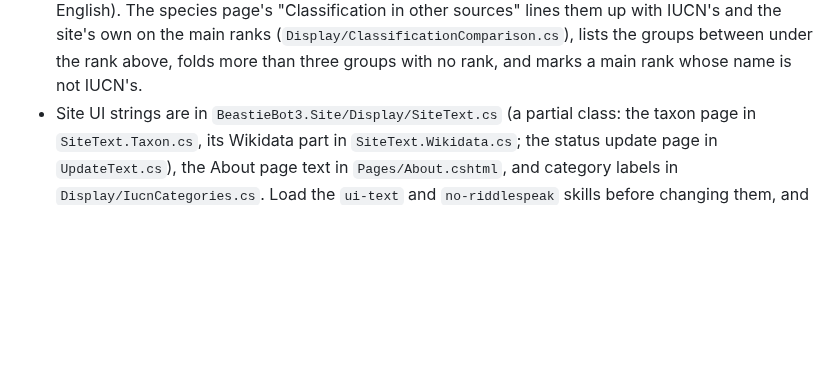
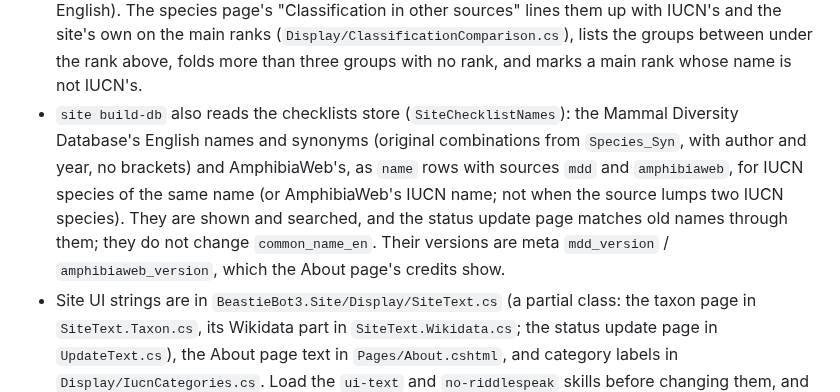
Before and after one commit to pengowray/BeastieBot3, a Markdown page: CLAUDE.md, the part around the change. Rendered like a GitHub page; blank space fills up the shorter version.

Commit message:
CLAUDE.md: names from the Mammal Diversity Database and AmphibiaWeb

```diff
--- a/CLAUDE.md
+++ b/CLAUDE.md
@@ -270,6 +270,7 @@ IUCN classifies only by kingdom, phylum, class, order, family and genus, so a li
 - Schema 14 (13 on its branch) adds species from the Catalogue of Life and Wikidata that IUCN does not have, for the group pages' lists: `extra_species` (placed under the IUCN genus of the same name and kingdom, or, by default, the IUCN family when IUCN does not have the genus (`site build-db --extra-species genus|family|none`; the list option `genera=0` leaves those out); built by `SiteBuild/ExtraSpecies/SiteExtraSpeciesBuild`), `extra_overlap` (possible duplicates not linked by an id, with a reason; likely ones make the list leave out the entry from the less preferred source), `higher_taxon_extra` (counts per group and the group's last descendant node id, since node ids are depth-first) and `taxon_source_name`. The Wikidata species come from `wikidata sweep-taxa`, which reads every taxon item (about 4 million) from the QLever endpoint into `wikidata_taxon_sweep` in the Wikidata cache (resumable cursor, `--status`, `--refresh-days`, `--restart`). On the site, the list option "Species sources" (`src`, `prefer`; `Lists/ListSources.cs`, `Lists/ListSourceMerge.cs`) picks the sources and the order of preference; extra species go in the NE section. See "Species from the Catalogue of Life and Wikidata" in `docs/public-site.md`.
 - Schema 15 adds `extra_species.authority` (CoL authorship) and `higher_taxon_extra_count` (extra species per group by sources, placement under a family or genus, and a likely overlap with an IUCN taxon), so the line cap follows `genera=0` and leaves out likely IUCN duplicates when IUCN is ticked and first (`ExtraSpeciesCounts.For`). Bullet lists have two more options (`Lists/ListLineOptions.cs`, keys `auth`, `lrefs`, `lcite`, apart from the tables' `refs`/`cite` because both are in one form): the taxon authority after the scientific name (`SpeciesListLineOptions.Authority`, off by default, so `generate-lists` output is unchanged), and a reference after each line to the source it is listed from (`Lists/ListReferences.cs`: IUCN assessment, `{{Catalogue of Life}}`, or `{{cite Q}}` of the taxon item), capped at 550 lines (`ListReferences.MaxLines`). See "List lines" in `docs/public-site.md`.
 - Schema 19 adds `ladder_node` (source, id, parent_id, rank, name): each taxon's classification in the Catalogue of Life (nameusage `parentID` chain from `col_id`), Wikidata (the taxon sweep's first parent and rank, rank names from `rules/wikidata-taxon-ranks.csv`) and its English Wikipedia taxobox (node `article:<enwiki_title>`, then the taxonomy templates it climbs, which `wikipedia fetch-taxonomy-templates` downloads; `Taxonomy/TaxonomyTemplate.cs` reads them, Latin ranks in English). The species page's "Classification in other sources" lines them up with IUCN's and the site's own on the main ranks (`Display/ClassificationComparison.cs`), lists the groups between under the rank above, folds more than three groups with no rank, and marks a main rank whose name is not IUCN's.
+- `site build-db` also reads the checklists store (`SiteChecklistNames`): the Mammal Diversity Database's English names and synonyms (original combinations from `Species_Syn`, with author and year, no brackets) and AmphibiaWeb's, as `name` rows with sources `mdd` and `amphibiaweb`, for IUCN species of the same name (or AmphibiaWeb's IUCN name; not when the source lumps two IUCN species). They are shown and searched, and the status update page matches old names through them; they do not change `common_name_en`. Their versions are meta `mdd_version` / `amphibiaweb_version`, which the About page's credits show.
 - Site UI strings are in `BeastieBot3.Site/Display/SiteText.cs` (a partial class: the taxon page in `SiteText.Taxon.cs`, its Wikidata part in `SiteText.Wikidata.cs`; the status update page in `UpdateText.cs`), the About page text in `Pages/About.cshtml`, and category labels in `Display/IucnCategories.cs`. Load the `ui-text` and `no-riddlespeak` skills before changing them, and ask the user to sign off new or changed strings.
 
 ## Wikipedia Chart Generation
```
